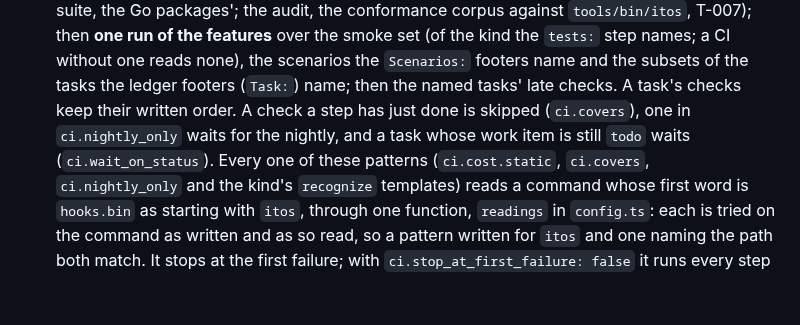
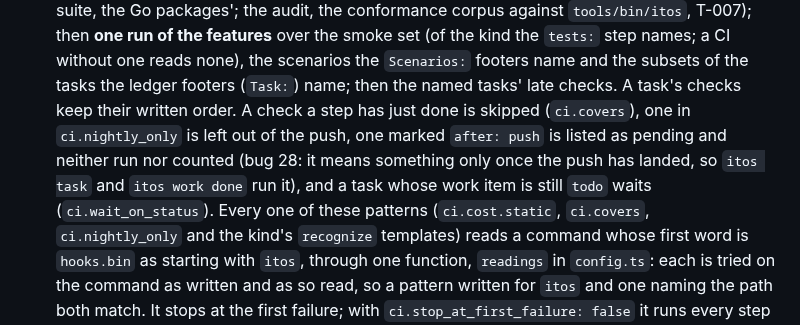
Before and after one commit to donvargax/itos, a Markdown page: docs/ARCHITECTURE.md, the part around the change. GitHub-like rendering; blank space fills up the shorter version.

```diff
--- a/docs/ARCHITECTURE.md
+++ b/docs/ARCHITECTURE.md
@@ -2217,8 +2217,11 @@ check`'s written-order rule reads too); then the late steps (the dependency chec
   set (of the kind the `tests:` step names; a CI without one reads none), the scenarios the `Scenarios:` footers name and the subsets of the
   tasks the ledger footers (`Task:`) name; then the named tasks' late checks. A task's checks
   keep their written order. A check a step has just done is skipped
-  (`ci.covers`), one in `ci.nightly_only` waits for the nightly, and a task
-  whose work item is still `todo` waits (`ci.wait_on_status`). Every one of
+  (`ci.covers`), one in `ci.nightly_only` is left out of the push, one marked
+  `after: push` is listed as pending and neither run nor counted (bug 28: it
+  means something only once the push has landed, so `itos task` and `itos
+work done` run it), and a task whose work item is still `todo` waits
+  (`ci.wait_on_status`). Every one of
   these patterns (`ci.cost.static`, `ci.covers`, `ci.nightly_only` and the
   kind's `recognize` templates) reads a command whose first word is
   `hooks.bin` as starting with `itos`, through one function, `readings` in
```
Also changed, not shown: tasks/README.md (+4 -2 lines).
